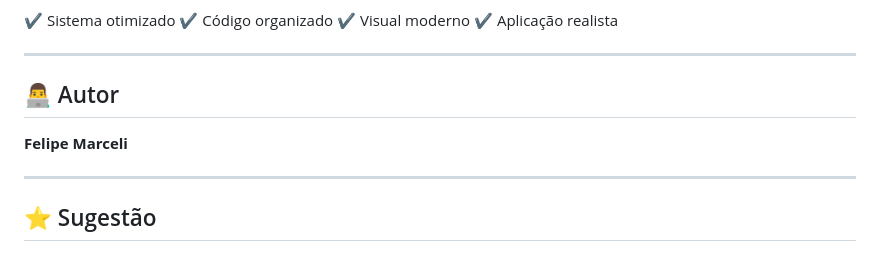
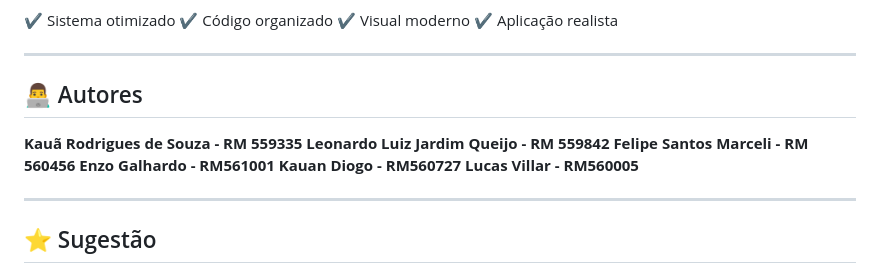
Before and after one commit to felipe-sol/sprint3_dynamic_programming, a Markdown page: README.md, the part around the change. Drawn GitHub-style.

Commit message:
corrigindo nomes integrantes

```diff
--- a/README.md
+++ b/README.md
@@ -367,9 +367,14 @@ O projeto demonstra aplicação prática de conceitos fundamentais:
 
 ---
 
-## 👨‍💻 Autor
+## 👨‍💻 Autores
 
-**Felipe Marceli**
+**Kauã Rodrigues de Souza - RM 559335**
+**Leonardo Luiz Jardim Queijo - RM 559842**
+**Felipe Santos Marceli - RM 560456**
+**Enzo Galhardo - RM561001**
+**Kauan Diogo - RM560727**
+**Lucas Villar - RM560005**
 
 ---
 
```
